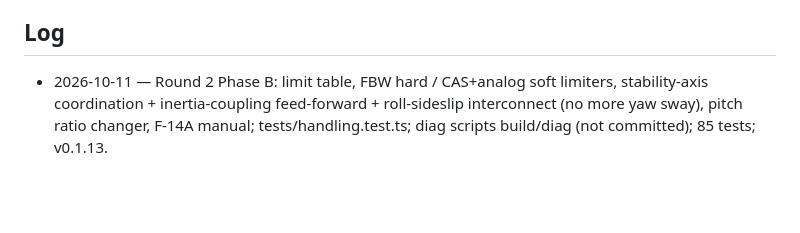
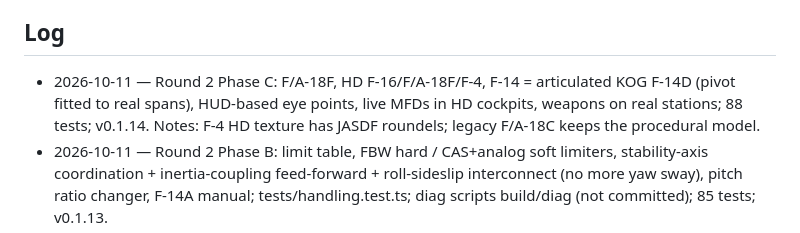
Before and after one commit to briefcasejona/CFS, a Markdown page: docs/PROGRESS.md, the part around one of its changes. Rendered like a GitHub page; blank space fills up the shorter version.

Commit message:
PROGRESS: Round 2 Phase C done

```diff
--- a/docs/PROGRESS.md
+++ b/docs/PROGRESS.md
@@ -88,6 +88,7 @@ terrain vertex positions (h -= d²/(2R) relative to the camera) for the horizon;
 Tiles (Mapzen: SRTM/GMTED/ETOPO1 etc.) and OurAirports (public domain). Tests: projection round trip, baked tile sampling, airbases on land.
 
 ## Log
+- 2026-10-11 — Round 2 Phase C: F/A-18F, HD F-16/F/A-18F/F-4, F-14 = articulated KOG F-14D (pivot fitted to real spans), HUD-based eye points, live MFDs in HD cockpits, weapons on real stations; 88 tests; v0.1.14. Notes: F-4 HD texture has JASDF roundels; legacy F/A-18C keeps the procedural model.
 - 2026-10-11 — Round 2 Phase B: limit table, FBW hard / CAS+analog soft limiters, stability-axis coordination + inertia-coupling feed-forward + roll-sideslip interconnect (no more yaw sway), pitch ratio changer, F-14A manual; tests/handling.test.ts; diag scripts build/diag (not committed); 85 tests; v0.1.13.
 - 2026-10-11 — Round 2 Phase A: editor map fix, HOTAS binding, G tolerance; 82 tests; v0.1.12.
 - 2026-10-11 — Phase 10 done: Persian Gulf 1991 map, radio menu + voice commands; 72 tests; release v0.1.11. All planned phases complete.
```
Also changed, not shown: other parts of docs/PROGRESS.md (+2 -2 lines).
